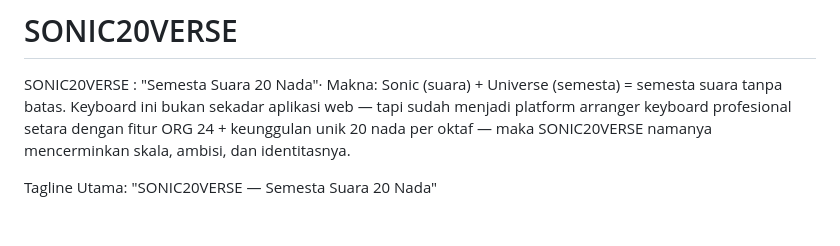
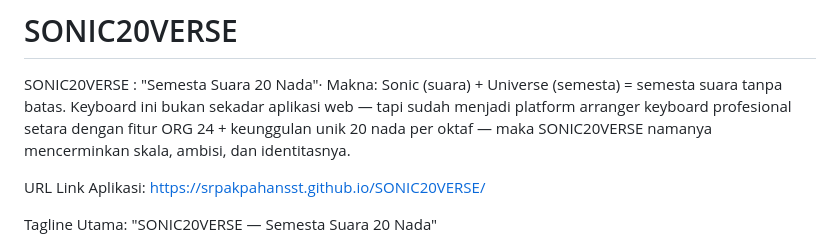
Before and after one commit to SRPakpahanSST/SONIC20VERSE, a Markdown page: README.md, the part around the change. GitHub-like rendering; blank space fills up the shorter version.

```diff
--- a/README.md
+++ b/README.md
@@ -2,6 +2,9 @@
 SONIC20VERSE : "Semesta Suara 20 Nada"·
  Makna: Sonic (suara) + Universe (semesta) = semesta suara tanpa batas.
 Keyboard ini bukan sekadar aplikasi web — tapi sudah menjadi platform arranger keyboard profesional setara dengan fitur ORG 24 + keunggulan unik 20 nada per oktaf — maka SONIC20VERSE namanya mencerminkan skala, ambisi, dan identitasnya.
+
+URL Link Aplikasi:
+https://srpakpahansst.github.io/SONIC20VERSE/
 
 Tagline Utama:
 "SONIC20VERSE — Semesta Suara 20 Nada"
```
